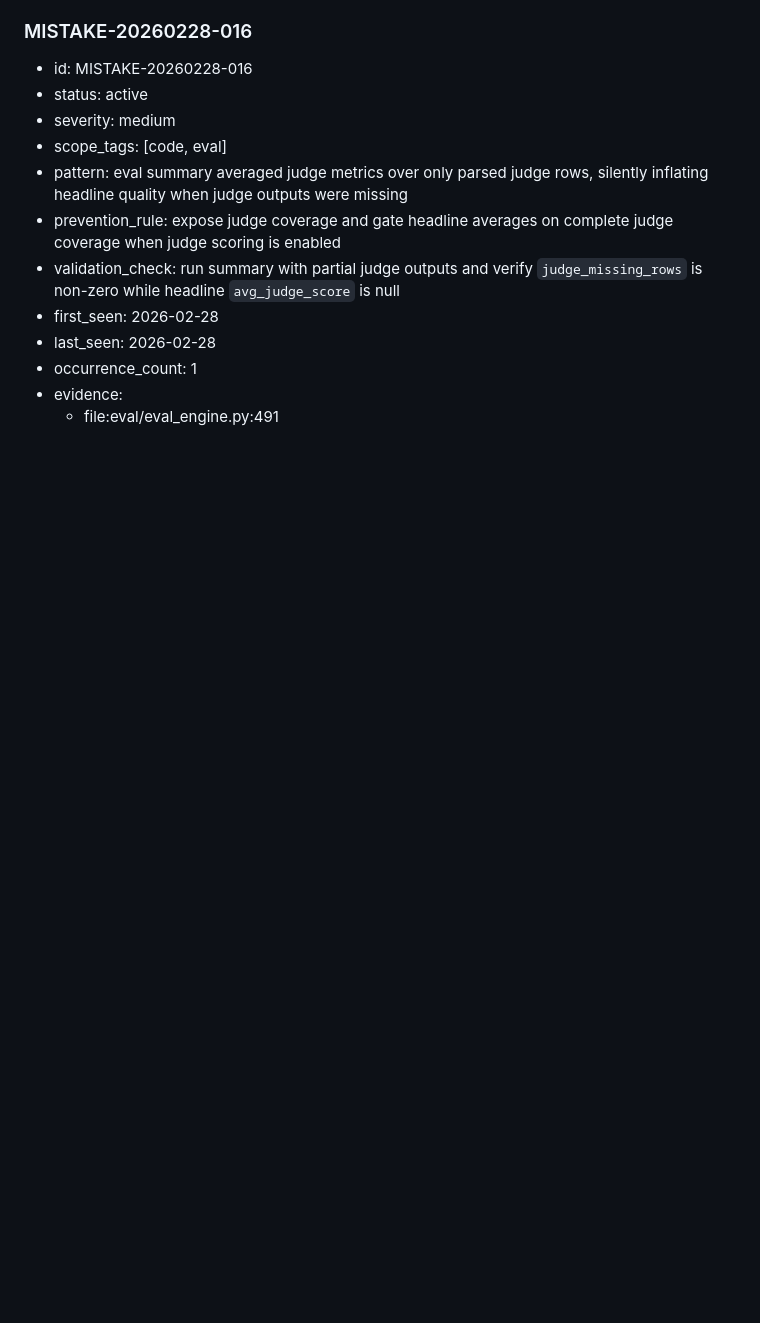
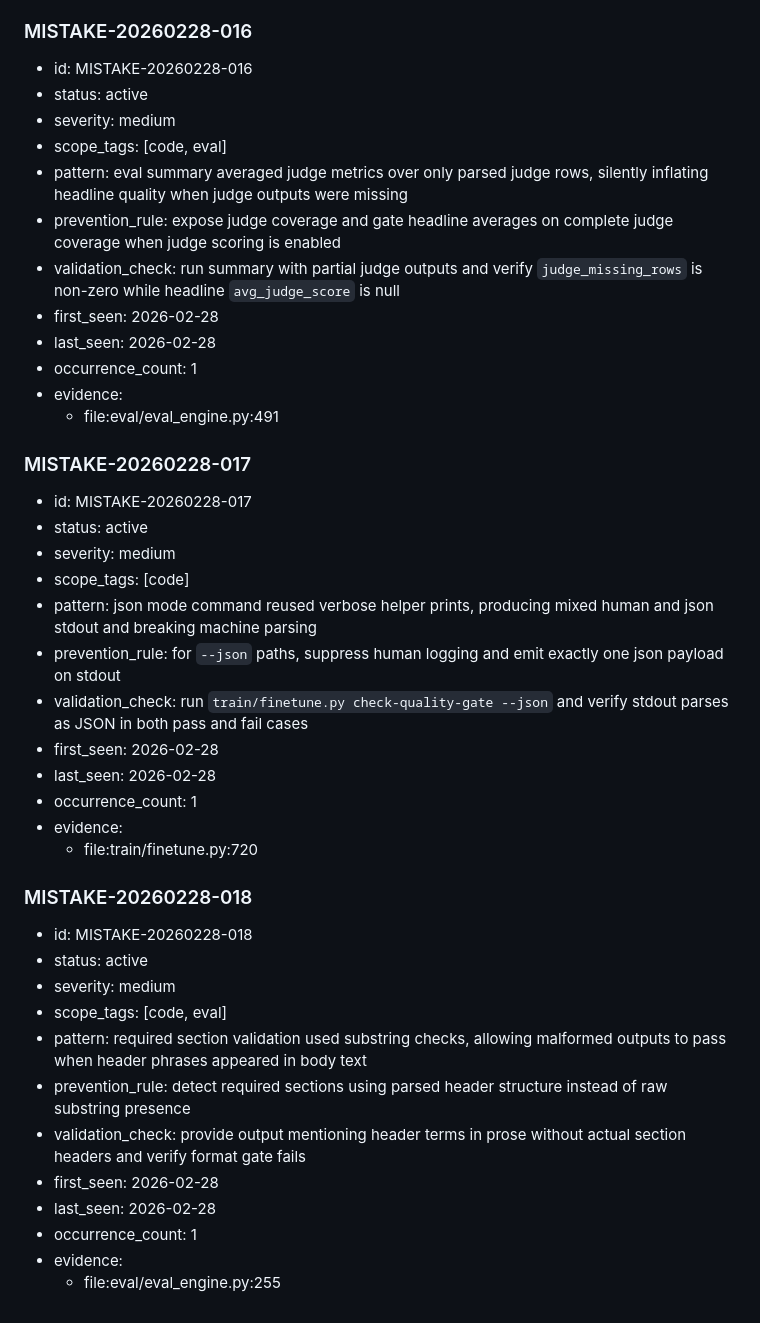
Before and after one commit to sumitdotml/robuchan, a Markdown page: AGENT_MISTAKES.md, the part around the change. GitHub-like rendering; blank space fills up the shorter version.

Commit message:
fix json mode and header-based eval section checks

```diff
--- a/AGENT_MISTAKES.md
+++ b/AGENT_MISTAKES.md
@@ -429,3 +429,31 @@ Use this exact shape for new entries.
 - occurrence_count: 1
 - evidence:
   - file:eval/eval_engine.py:491
+
+### MISTAKE-20260228-017
+- id: MISTAKE-20260228-017
+- status: active
+- severity: medium
+- scope_tags: [code]
+- pattern: json mode command reused verbose helper prints, producing mixed human and json stdout and breaking machine parsing
+- prevention_rule: for `--json` paths, suppress human logging and emit exactly one json payload on stdout
+- validation_check: run `train/finetune.py check-quality-gate --json` and verify stdout parses as JSON in both pass and fail cases
+- first_seen: 2026-02-28
+- last_seen: 2026-02-28
+- occurrence_count: 1
+- evidence:
+  - file:train/finetune.py:720
+
+### MISTAKE-20260228-018
+- id: MISTAKE-20260228-018
+- status: active
+- severity: medium
+- scope_tags: [code, eval]
+- pattern: required section validation used substring checks, allowing malformed outputs to pass when header phrases appeared in body text
+- prevention_rule: detect required sections using parsed header structure instead of raw substring presence
+- validation_check: provide output mentioning header terms in prose without actual section headers and verify format gate fails
+- first_seen: 2026-02-28
+- last_seen: 2026-02-28
+- occurrence_count: 1
+- evidence:
+  - file:eval/eval_engine.py:255
```
